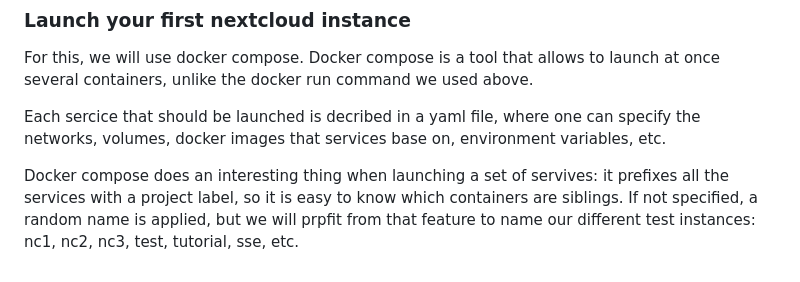
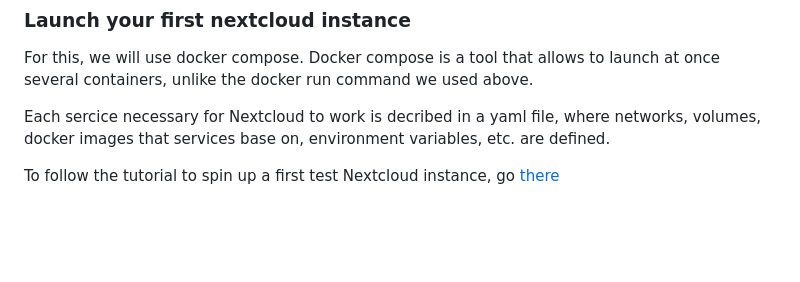
Before and after one commit to maximelehericy/nextcloud-docker-test-env, a Markdown page: README.md, the part around the change. Rendered like a GitHub page; blank space fills up the shorter version.

Commit message:
correct link to nc tutorial

```diff
--- a/README.md
+++ b/README.md
@@ -110,6 +110,6 @@ SSL is beautiful to secure client-server communications, but is sometimes a pain
 
 For this, we will use docker compose. Docker compose is a tool that allows to launch at once several containers, unlike the docker run command we used above.
 
-Each sercice that should be launched is decribed in a yaml file, where one can specify the networks, volumes, docker images that services base on, environment variables, etc.
+Each sercice necessary for Nextcloud to work is decribed in a yaml file, where networks, volumes, docker images that services base on, environment variables, etc. are defined.
 
-Docker compose does an interesting thing when launching a set of servives: it prefixes all the services with a project label, so it is easy to know which containers are siblings. If not specified, a random name is applied, but we will prpfit from that feature to name our different test instances: nc1, nc2, nc3, test, tutorial, sse, etc.
+To follow the tutorial to spin up a first test Nextcloud instance, go [there](./apps/nextcloud/standard/README.md)
```
